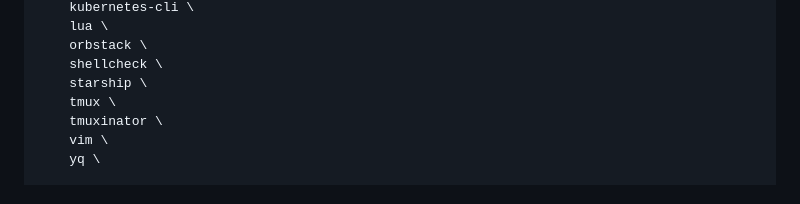
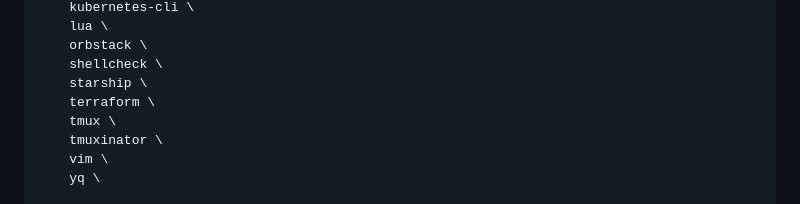
Before and after one commit to bartsmykla/.dotfiles, a Markdown page: README.md, the part around the change. GitHub-like rendering.

Commit message:
Add terraform to brew install in README.md
Signed-off-by: Bart Smykla <bartek@smykla.com>

```diff
--- a/README.md
+++ b/README.md
@@ -92,6 +92,7 @@ set --local FORMULAS \
     orbstack \
     shellcheck \
     starship \
+    terraform \
     tmux \
     tmuxinator \
     vim \
```
